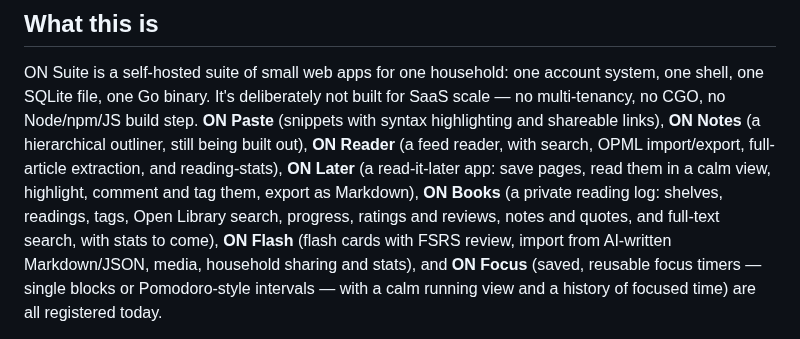
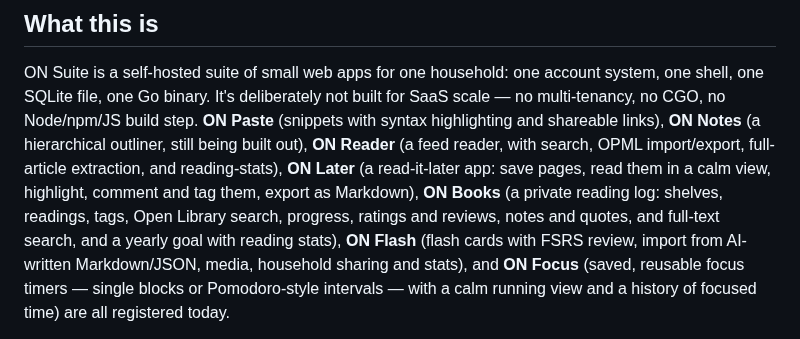
Before and after one commit to iliafrenkel/on-suite, a Markdown page: AGENTS.md, the part around the change. GitHub-like rendering.

```diff
--- a/AGENTS.md
+++ b/AGENTS.md
@@ -14,7 +14,7 @@ extraction, and reading-stats), **ON Later** (a read-it-later app: save
 pages, read them in a calm view, highlight, comment and tag them, export as
 Markdown), **ON Books** (a private reading log: shelves, readings, tags,
 Open Library search, progress, ratings and reviews, notes and quotes, and
-full-text search, with stats to come),
+full-text search, and a yearly goal with reading stats),
 **ON Flash** (flash cards with FSRS review, import from
 AI-written Markdown/JSON, media, household sharing and stats), and **ON
 Focus** (saved, reusable focus timers — single blocks or Pomodoro-style
```
Also changed, not shown: docs/user/books.md (+43 -1 lines).
